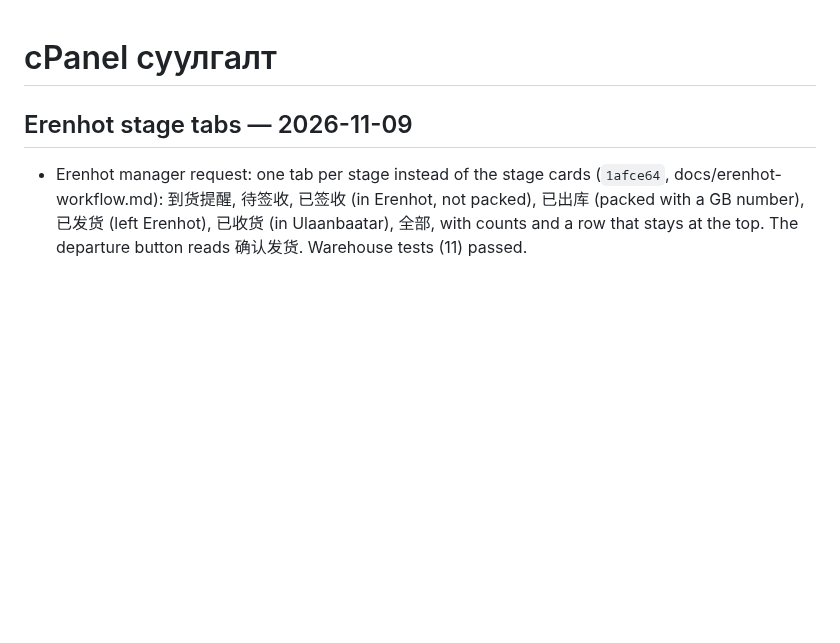
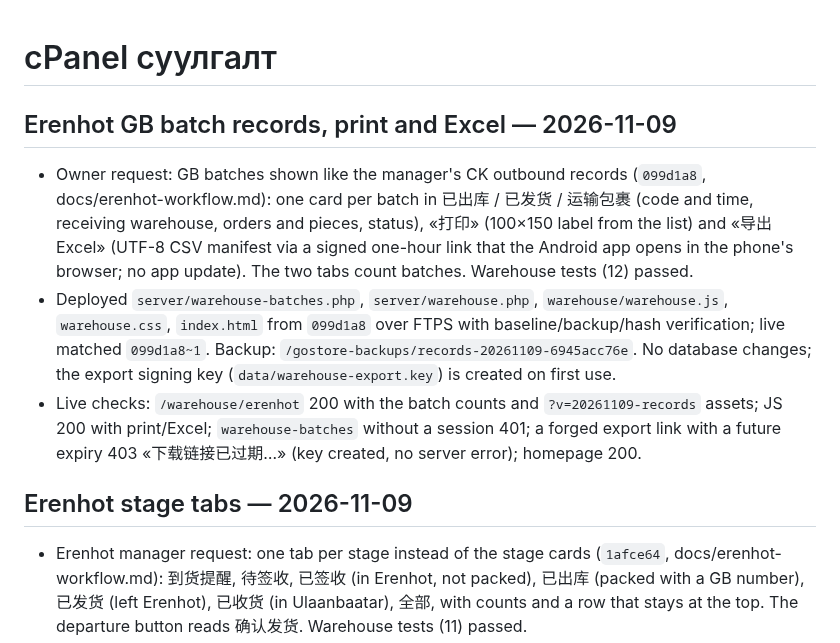
Before and after one commit to mop03ko/gostore.mn, a Markdown page: DEPLOYMENT.md, the part around the change. Rendered like a GitHub page; blank space fills up the shorter version.

Commit message:
Record the Erenhot GB batch records deployment
Co-Authored-By: Claude Opus 5.5 <noreply@anthropic.com>

```diff
--- a/DEPLOYMENT.md
+++ b/DEPLOYMENT.md
@@ -1,4 +1,10 @@
 # cPanel суулгалт
+
+## Erenhot GB batch records, print and Excel — 2026-11-09
+
+- Owner request: GB batches shown like the manager's CK outbound records (`099d1a8`, docs/erenhot-workflow.md): one card per batch in 已出库 / 已发货 / 运输包裹 (code and time, receiving warehouse, orders and pieces, status), «打印» (100×150 label from the list) and «导出Excel» (UTF-8 CSV manifest via a signed one-hour link that the Android app opens in the phone's browser; no app update). The two tabs count batches. Warehouse tests (12) passed.
+- Deployed `server/warehouse-batches.php`, `server/warehouse.php`, `warehouse/warehouse.js`, `warehouse.css`, `index.html` from `099d1a8` over FTPS with baseline/backup/hash verification; live matched `099d1a8~1`. Backup: `/gostore-backups/records-20261109-6945acc76e`. No database changes; the export signing key (`data/warehouse-export.key`) is created on first use.
+- Live checks: `/warehouse/erenhot` 200 with the batch counts and `?v=20261109-records` assets; JS 200 with print/Excel; `warehouse-batches` without a session 401; a forged export link with a future expiry 403 «下载链接已过期…» (key created, no server error); homepage 200.
 
 ## Erenhot stage tabs — 2026-11-09
 
```
